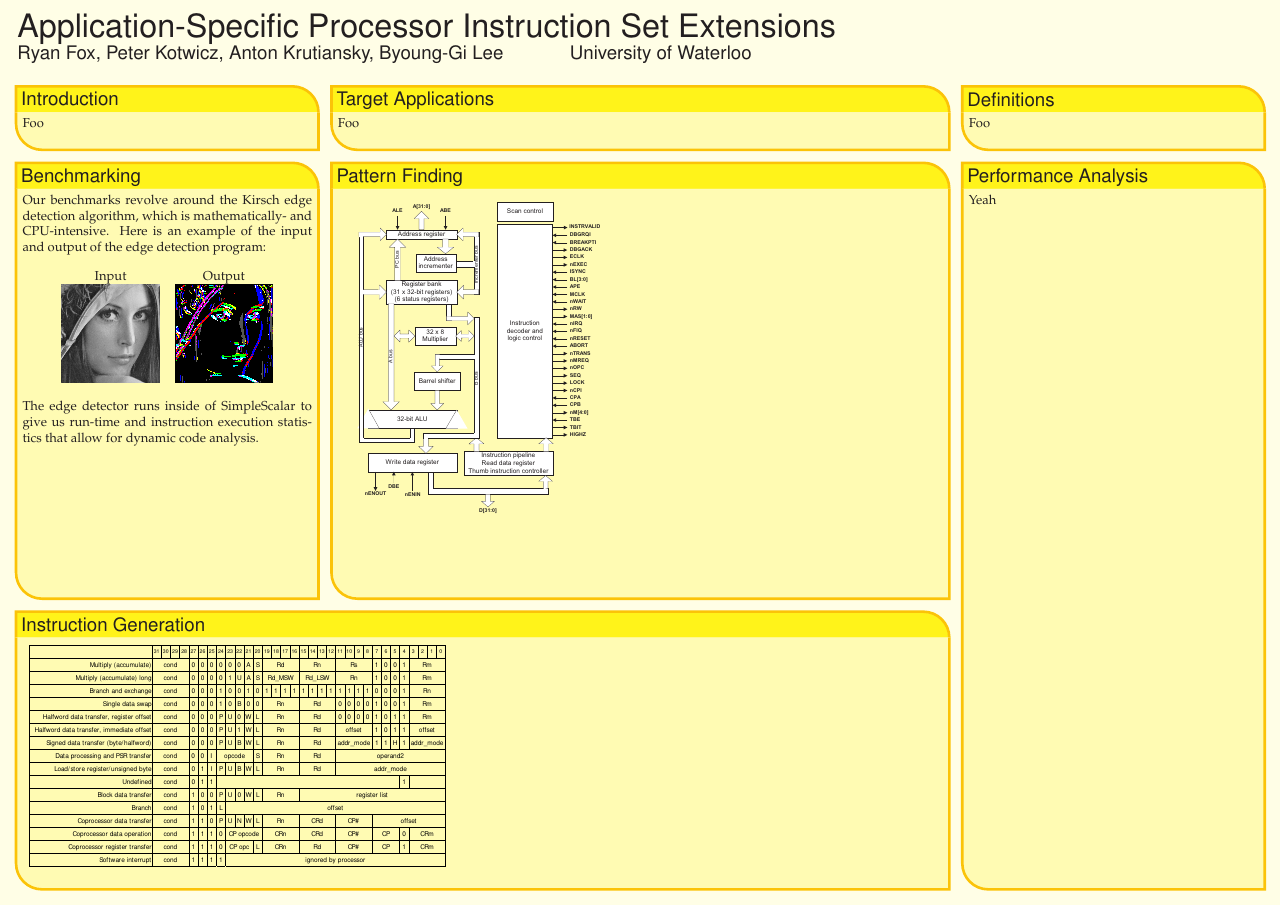
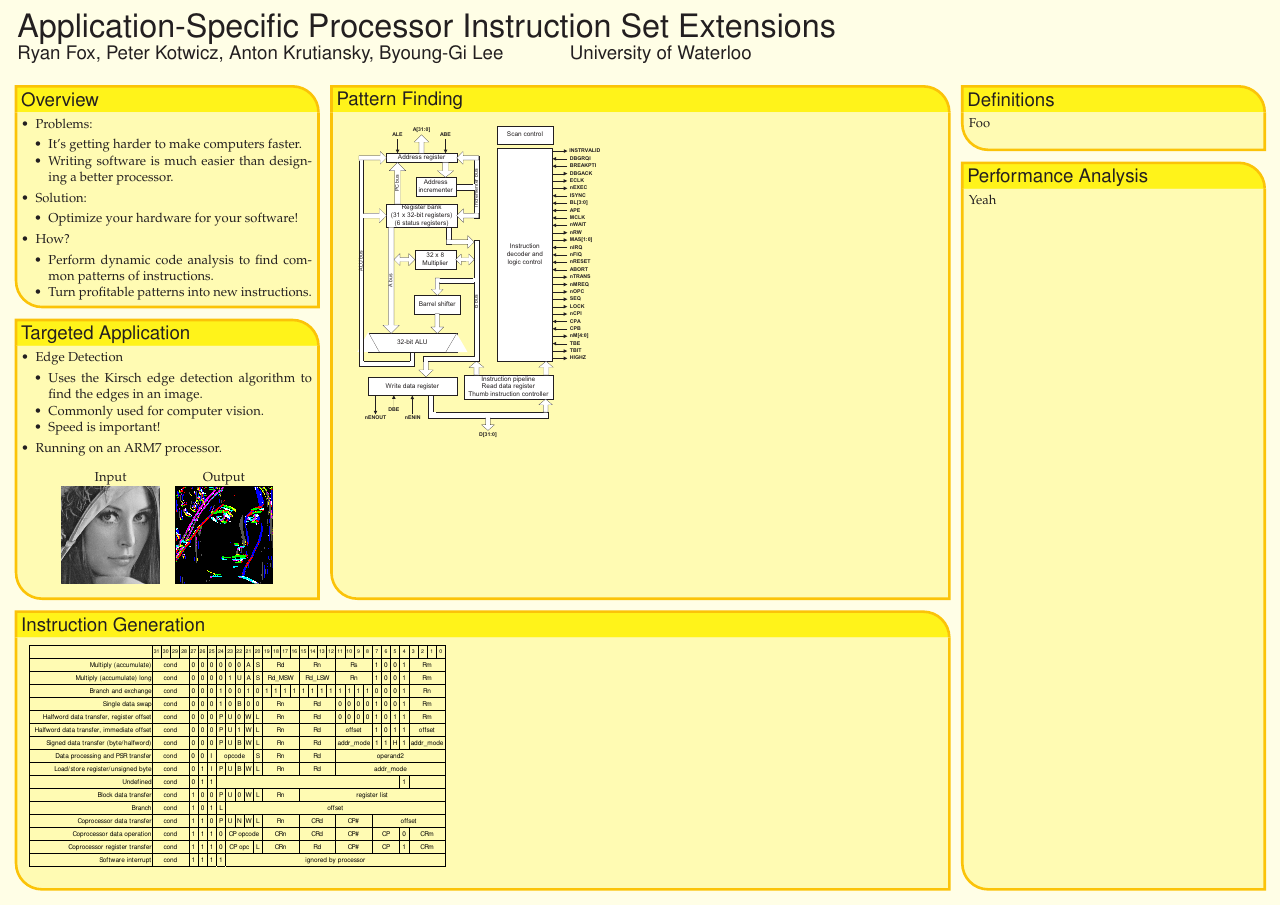
Before and after one commit to rcfox/ASPISE-Symposium-Poster, a LaTeX poster (poster.tex): the whole page. Compiled offline with pdfLaTeX.

Commit message:
Added a bit, and switched to bullet points. Progress is slow...

```diff
--- a/poster.tex
+++ b/poster.tex
@@ -59,6 +59,10 @@
 \setlength{\parskip}{0pt}%
 \setlength{\parsep}{0pt}%
 }
+
+\renewenvironment{itemize}
+  {\begin{list}{\labelitemi}{\leftmargin=1em} \compresslist}
+  {\end{list}}
 
 
 %%%%%%%%%%%%%%%%%%%%%%%%%%%%%%%%%%%%%%%%%%%%%%%%%%%%%%%%%%%%%%%%%%%%%%%%%%%%%%
@@ -161,19 +165,32 @@
       \tikz{\useasboundingbox (-0.2em,-0.32em) rectangle(0.2em,0.32em); \draw[draw=black,fill=baposterBGone!80!black!#1!white,line width=0.03em] (0,0) circle(0.18em);}}
 
 %%%%%%%%%%%%%%%%%%%%%%%%%%%%%%%%%%%%%%%%%%%%%%%%%%%%%%%%%%%%%%%%%%%%%%%%%%%%%%
-  \headerbox{Introduction}{name=introduction,column=0,row=0}{
+  \headerbox{Overview}{name=overview,column=0,row=0}{
 %%%%%%%%%%%%%%%%%%%%%%%%%%%%%%%%%%%%%%%%%%%%%%%%%%%%%%%%%%%%%%%%%%%%%%%%%%%%%%
-    Foo
-    \\
- }
+    \begin{itemize}
+    \item Problems:
+      \begin{itemize}
+      \item It's getting harder to make computers faster.
+      \item Writing software is much easier than designing a better processor.
+      \end{itemize}
+    \item Solution:
+      \begin{itemize}
+      \item Optimize your hardware for your software!
+      \end{itemize}
+    \item How?
+      \begin{itemize}
+      \item Perform dynamic code analysis to find common patterns of instructions.
+      \item Turn profitable patterns into new instructions.
+      \end{itemize}
+    \end{itemize}
+  }
 
 
-%%%%%%%%%%%%%%%%%%%%%%%%%%%%%%%%%%%%%%%%%%%%%%%%%%%%%%%%%%%%%%%%%%%%%%%%%%%%%%
-  \headerbox{Target Applications}{name=applications,column=1,span=2,row=0}{
-%%%%%%%%%%%%%%%%%%%%%%%%%%%%%%%%%%%%%%%%%%%%%%%%%%%%%%%%%%%%%%%%%%%%%%%%%%%%%%
-    Foo
-    \\
- }
+%% %%%%%%%%%%%%%%%%%%%%%%%%%%%%%%%%%%%%%%%%%%%%%%%%%%%%%%%%%%%%%%%%%%%%%%%%%%%%%%
+%%   \headerbox{Applications}{name=applications,column=1,span=2,row=0}{
+%% %%%%%%%%%%%%%%%%%%%%%%%%%%%%%%%%%%%%%%%%%%%%%%%%%%%%%%%%%%%%%%%%%%%%%%%%%%%%%%
+
+%%  }
 
 
 %%%%%%%%%%%%%%%%%%%%%%%%%%%%%%%%%%%%%%%%%%%%%%%%%%%%%%%%%%%%%%%%%%%%%%%%%%%%%%
@@ -193,9 +210,17 @@
 
 
 %%%%%%%%%%%%%%%%%%%%%%%%%%%%%%%%%%%%%%%%%%%%%%%%%%%%%%%%%%%%%%%%%%%%%%%%%%%%%%
-  \headerbox{Benchmarking}{name=benchmarking,below=introduction,above=generation}{
+  \headerbox{Targeted Application}{name=target,below=overview,above=generation}{
 %%%%%%%%%%%%%%%%%%%%%%%%%%%%%%%%%%%%%%%%%%%%%%%%%%%%%%%%%%%%%%%%%%%%%%%%%%%%%%
-    Our benchmarks revolve around the Kirsch edge detection algorithm, which is mathematically- and CPU-intensive. Here is an example of the input and output of the edge detection program:
+    \begin{itemize}
+    \item Edge Detection
+      \begin{itemize}
+      \item Uses the Kirsch edge detection algorithm to find the edges in an image.
+      \item Commonly used for computer vision.
+      \item Speed is important!
+      \end{itemize}
+    \item Running on an ARM7 processor.
+    \end{itemize}
 
     \begin{center}
       \begin{tabular}{c c}
@@ -204,13 +229,12 @@
         \includegraphics[scale=0.75]{medium_out}
       \end{tabular}
     \end{center}
-
-    The edge detector runs inside of SimpleScalar to give us run-time and instruction execution statistics that allow for dynamic code analysis.
   }
 
 %%%%%%%%%%%%%%%%%%%%%%%%%%%%%%%%%%%%%%%%%%%%%%%%%%%%%%%%%%%%%%%%%%%%%%%%%%%%%%
-  \headerbox{Pattern Finding}{name=patternfinding,column=1,span=2,below=applications,above=generation}{
+  \headerbox{Pattern Finding}{name=patternfinding,column=1,span=2,above=generation}{
 %%%%%%%%%%%%%%%%%%%%%%%%%%%%%%%%%%%%%%%%%%%%%%%%%%%%%%%%%%%%%%%%%%%%%%%%%%%%%%
+
     \includegraphics[trim=34mm 30mm 10mm 20mm,clip=true,scale=0.5]{arm_cpu}
     \\
   }
```
